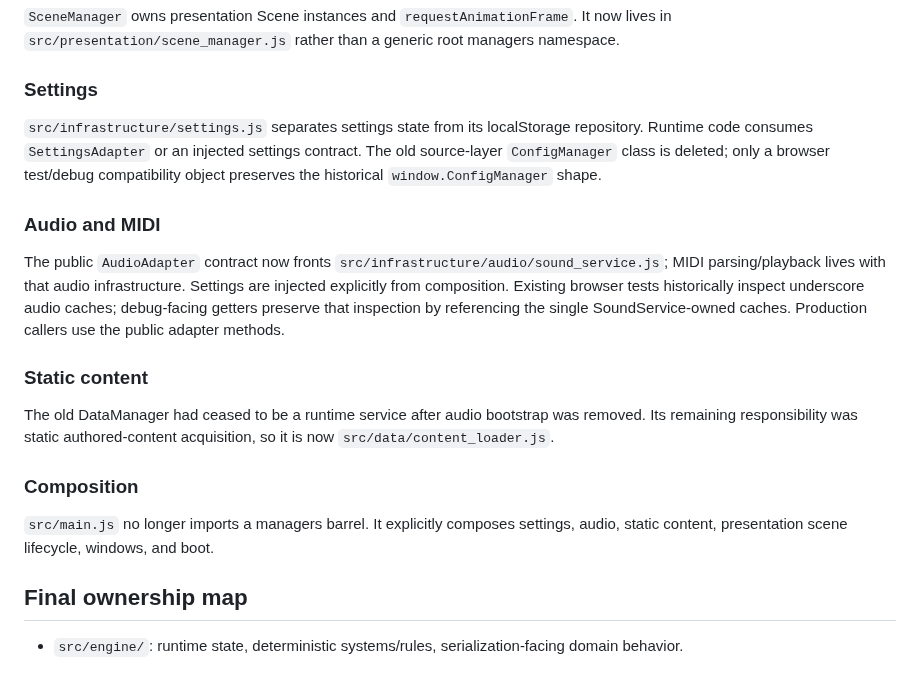
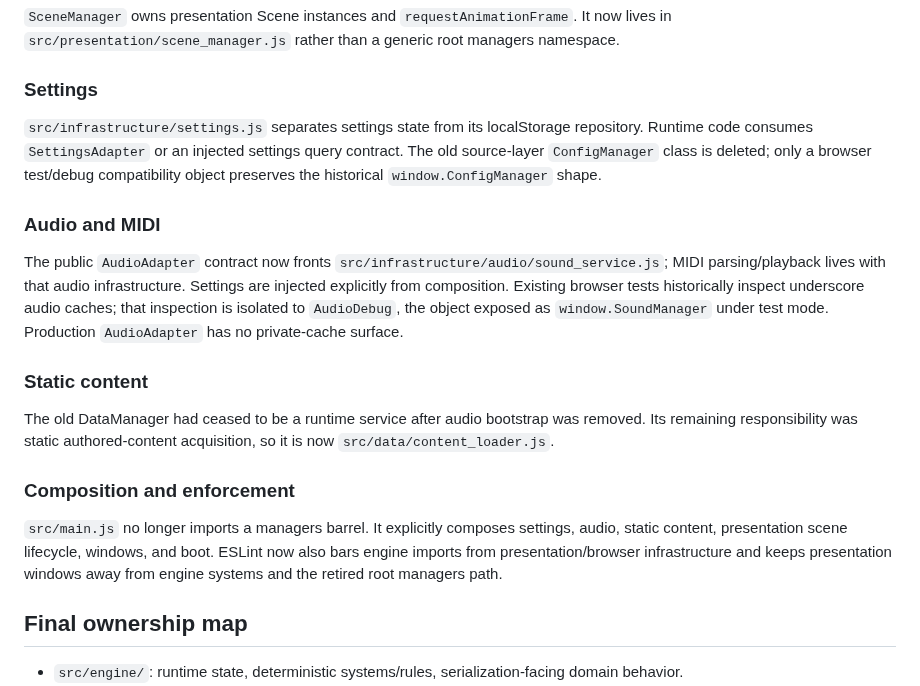
Before and after one commit to JosephSerUSP/Stillnight-Win3.1, a Markdown page: doc/refactor-audit-2026-08.md, the part around the change. Drawn GitHub-style.

Commit message:
docs: record final boundary guardrails

```diff
--- a/doc/refactor-audit-2026-08.md
+++ b/doc/refactor-audit-2026-08.md
@@ -18,16 +18,16 @@ Battle, exploration, interpreter, progression/effects/traits/encounters already
 `SceneManager` owns presentation Scene instances and `requestAnimationFrame`. It now lives in `src/presentation/scene_manager.js` rather than a generic root managers namespace.
 
 ### Settings
-`src/infrastructure/settings.js` separates settings state from its localStorage repository. Runtime code consumes `SettingsAdapter` or an injected settings contract. The old source-layer `ConfigManager` class is deleted; only a browser test/debug compatibility object preserves the historical `window.ConfigManager` shape.
+`src/infrastructure/settings.js` separates settings state from its localStorage repository. Runtime code consumes `SettingsAdapter` or an injected settings query contract. The old source-layer `ConfigManager` class is deleted; only a browser test/debug compatibility object preserves the historical `window.ConfigManager` shape.
 
 ### Audio and MIDI
-The public `AudioAdapter` contract now fronts `src/infrastructure/audio/sound_service.js`; MIDI parsing/playback lives with that audio infrastructure. Settings are injected explicitly from composition. Existing browser tests historically inspect underscore audio caches; debug-facing getters preserve that inspection by referencing the single SoundService-owned caches. Production callers use the public adapter methods.
+The public `AudioAdapter` contract now fronts `src/infrastructure/audio/sound_service.js`; MIDI parsing/playback lives with that audio infrastructure. Settings are injected explicitly from composition. Existing browser tests historically inspect underscore audio caches; that inspection is isolated to `AudioDebug`, the object exposed as `window.SoundManager` under test mode. Production `AudioAdapter` has no private-cache surface.
 
 ### Static content
 The old DataManager had ceased to be a runtime service after audio bootstrap was removed. Its remaining responsibility was static authored-content acquisition, so it is now `src/data/content_loader.js`.
 
-### Composition
-`src/main.js` no longer imports a managers barrel. It explicitly composes settings, audio, static content, presentation scene lifecycle, windows, and boot.
+### Composition and enforcement
+`src/main.js` no longer imports a managers barrel. It explicitly composes settings, audio, static content, presentation scene lifecycle, windows, and boot. ESLint now also bars engine imports from presentation/browser infrastructure and keeps presentation windows away from engine systems and the retired root managers path.
 
 ## Final ownership map
 
```
